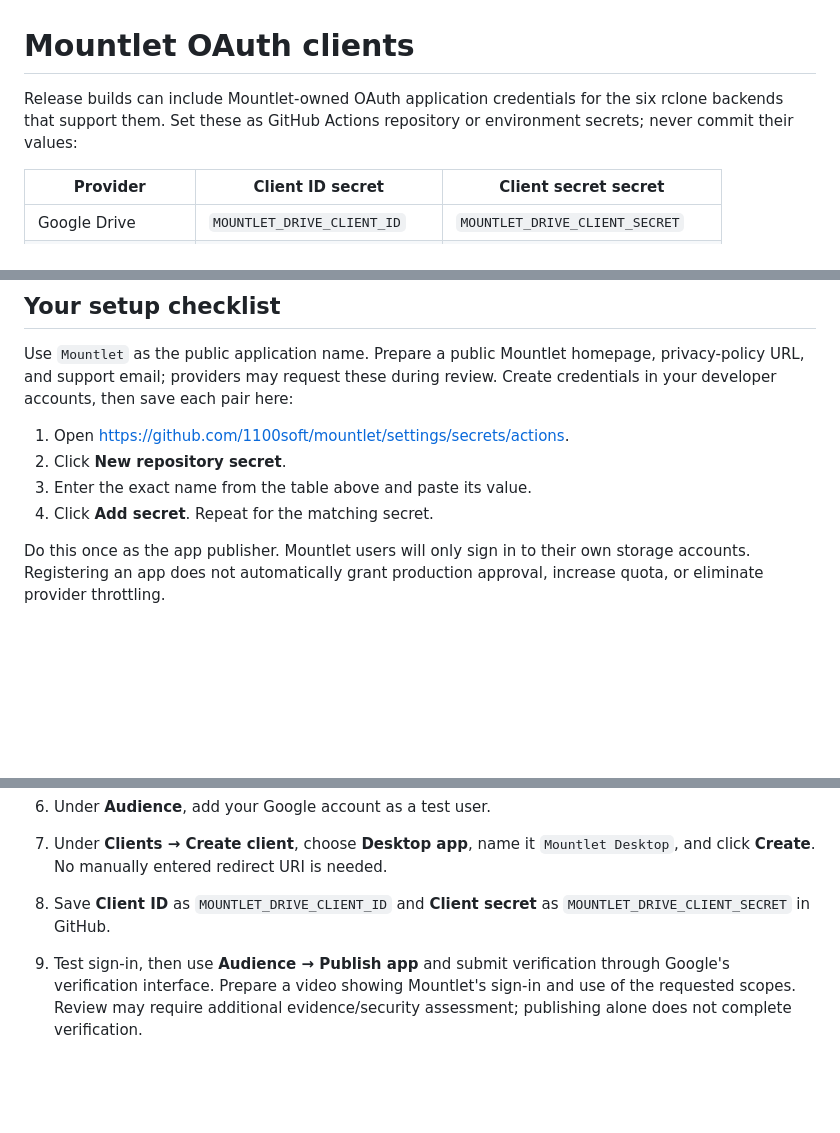
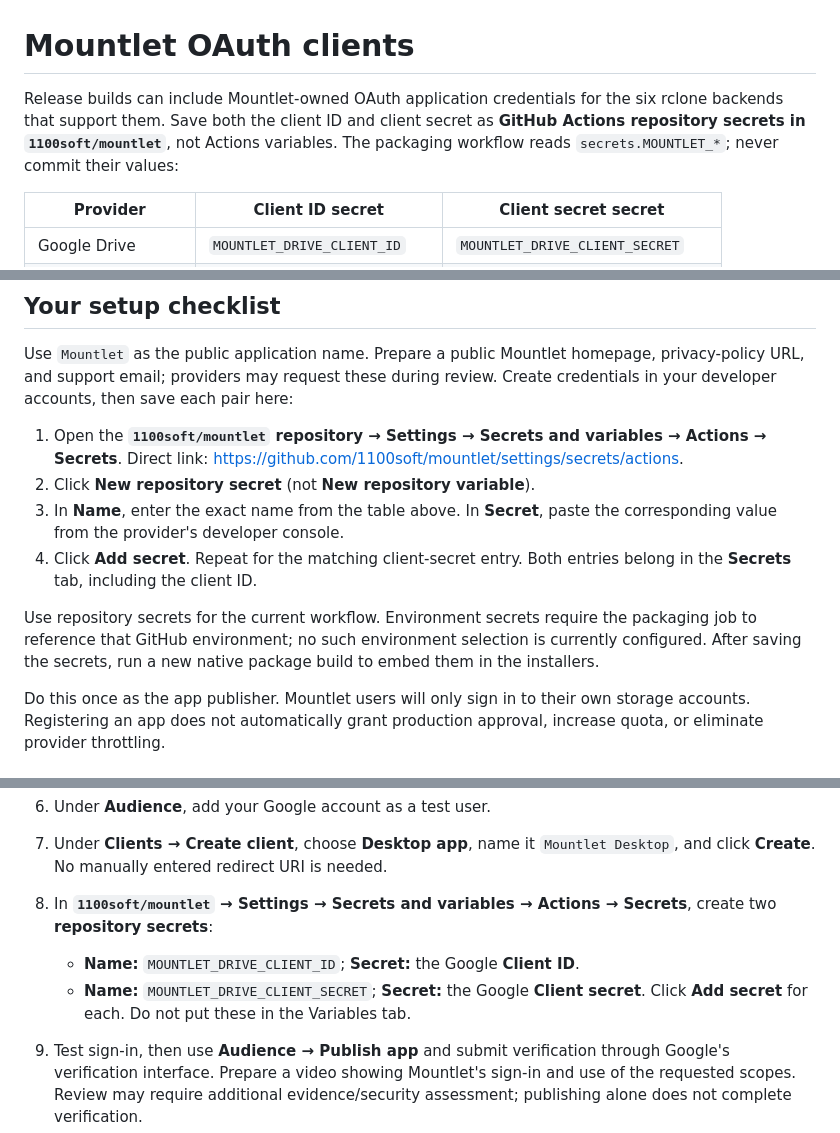
Before and after one commit to 1100soft/mountlet, a Markdown page: app/docs/oauth-clients.md, 3 parts joined by grey strips. GitHub-like rendering; blank space fills up the shorter version.

Commit message:
autosave-2026-10-07_16-26-56

```diff
--- a/app/docs/oauth-clients.md
+++ b/app/docs/oauth-clients.md
@@ -1,8 +1,10 @@
 # Mountlet OAuth clients
 
 Release builds can include Mountlet-owned OAuth application credentials for the
-six rclone backends that support them. Set these as GitHub Actions repository or
-environment secrets; never commit their values:
+six rclone backends that support them. Save both the client ID and client secret
+as **GitHub Actions repository secrets in `1100soft/mountlet`**, not Actions
+variables. The packaging workflow reads `secrets.MOUNTLET_*`; never commit their
+values:
 
 | Provider | Client ID secret | Client secret secret |
 | --- | --- | --- |
@@ -43,10 +45,19 @@ Use `Mountlet` as the public application name. Prepare a public Mountlet homepag
 privacy-policy URL, and support email; providers may request these during review.
 Create credentials in your developer accounts, then save each pair here:
 
-1. Open https://github.com/1100soft/mountlet/settings/secrets/actions.
-2. Click **New repository secret**.
-3. Enter the exact name from the table above and paste its value.
-4. Click **Add secret**. Repeat for the matching secret.
+1. Open the **`1100soft/mountlet` repository → Settings → Secrets and variables
+   → Actions → Secrets**. Direct link:
+   https://github.com/1100soft/mountlet/settings/secrets/actions.
+2. Click **New repository secret** (not **New repository variable**).
+3. In **Name**, enter the exact name from the table above. In **Secret**, paste
+   the corresponding value from the provider's developer console.
+4. Click **Add secret**. Repeat for the matching client-secret entry. Both
+   entries belong in the **Secrets** tab, including the client ID.
+
+Use repository secrets for the current workflow. Environment secrets require
+the packaging job to reference that GitHub environment; no such environment
+selection is currently configured. After saving the secrets, run a new native
+package build to embed them in the installers.
 
 Do this once as the app publisher. Mountlet users will only sign in to their own
 storage accounts. Registering an app does not automatically grant production
@@ -73,8 +84,12 @@ approval, increase quota, or eliminate provider throttling.
 6. Under **Audience**, add your Google account as a test user.
 7. Under **Clients → Create client**, choose **Desktop app**, name it `Mountlet
    Desktop`, and click **Create**. No manually entered redirect URI is needed.
-8. Save **Client ID** as `MOUNTLET_DRIVE_CLIENT_ID` and **Client secret** as
-   `MOUNTLET_DRIVE_CLIENT_SECRET` in GitHub.
+8. In **`1100soft/mountlet` → Settings → Secrets and variables → Actions →
+   Secrets**, create two **repository secrets**:
+   - **Name:** `MOUNTLET_DRIVE_CLIENT_ID`; **Secret:** the Google **Client ID**.
+   - **Name:** `MOUNTLET_DRIVE_CLIENT_SECRET`; **Secret:** the Google **Client
+     secret**.
+   Click **Add secret** for each. Do not put these in the Variables tab.
 9. Test sign-in, then use **Audience → Publish app** and submit verification
    through Google's verification interface. Prepare a video showing Mountlet's
    sign-in and use of the requested scopes. Review may require additional
```
